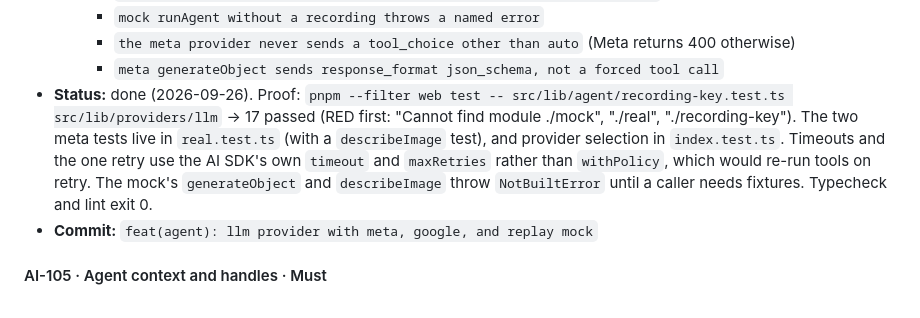
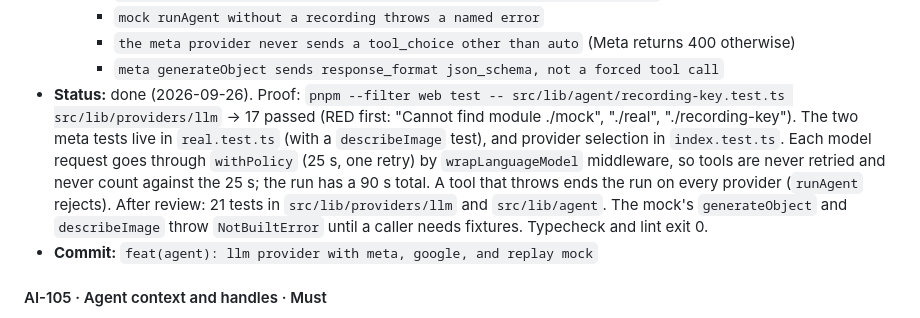
Before and after one commit to YearningAsian/agentic-group-planner, a Markdown page: planning/plan.md, the part around the change. GitHub-like rendering.

Commit message:
docs(plan): record AI-104's per-call model timeout and tool errors
Refs: AI-104
Co-Authored-By: Claude Opus 5.5 <noreply@anthropic.com>

```diff
--- a/planning/plan.md
+++ b/planning/plan.md
@@ -416,7 +416,7 @@ Everything happens in dependency order, and the goal is the slice. Build profile
     - `mock runAgent without a recording throws a named error`
     - `the meta provider never sends a tool_choice other than auto` (Meta returns 400 otherwise)
     - `meta generateObject sends response_format json_schema, not a forced tool call`
-- **Status:** done (2026-09-26). Proof: `pnpm --filter web test -- src/lib/agent/recording-key.test.ts src/lib/providers/llm` → 17 passed (RED first: "Cannot find module ./mock", "./real", "./recording-key"). The two meta tests live in `real.test.ts` (with a `describeImage` test), and provider selection in `index.test.ts`. Timeouts and the one retry use the AI SDK's own `timeout` and `maxRetries` rather than `withPolicy`, which would re-run tools on retry. The mock's `generateObject` and `describeImage` throw `NotBuiltError` until a caller needs fixtures. Typecheck and lint exit 0.
+- **Status:** done (2026-09-26). Proof: `pnpm --filter web test -- src/lib/agent/recording-key.test.ts src/lib/providers/llm` → 17 passed (RED first: "Cannot find module ./mock", "./real", "./recording-key"). The two meta tests live in `real.test.ts` (with a `describeImage` test), and provider selection in `index.test.ts`. Each model request goes through `withPolicy` (25 s, one retry) by `wrapLanguageModel` middleware, so tools are never retried and never count against the 25 s; the run has a 90 s total. A tool that throws ends the run on every provider (`runAgent` rejects). After review: 21 tests in `src/lib/providers/llm` and `src/lib/agent`. The mock's `generateObject` and `describeImage` throw `NotBuiltError` until a caller needs fixtures. Typecheck and lint exit 0.
 - **Commit:** `feat(agent): llm provider with meta, google, and replay mock`
 
 #### AI-105 · Agent context and handles · Must
```
